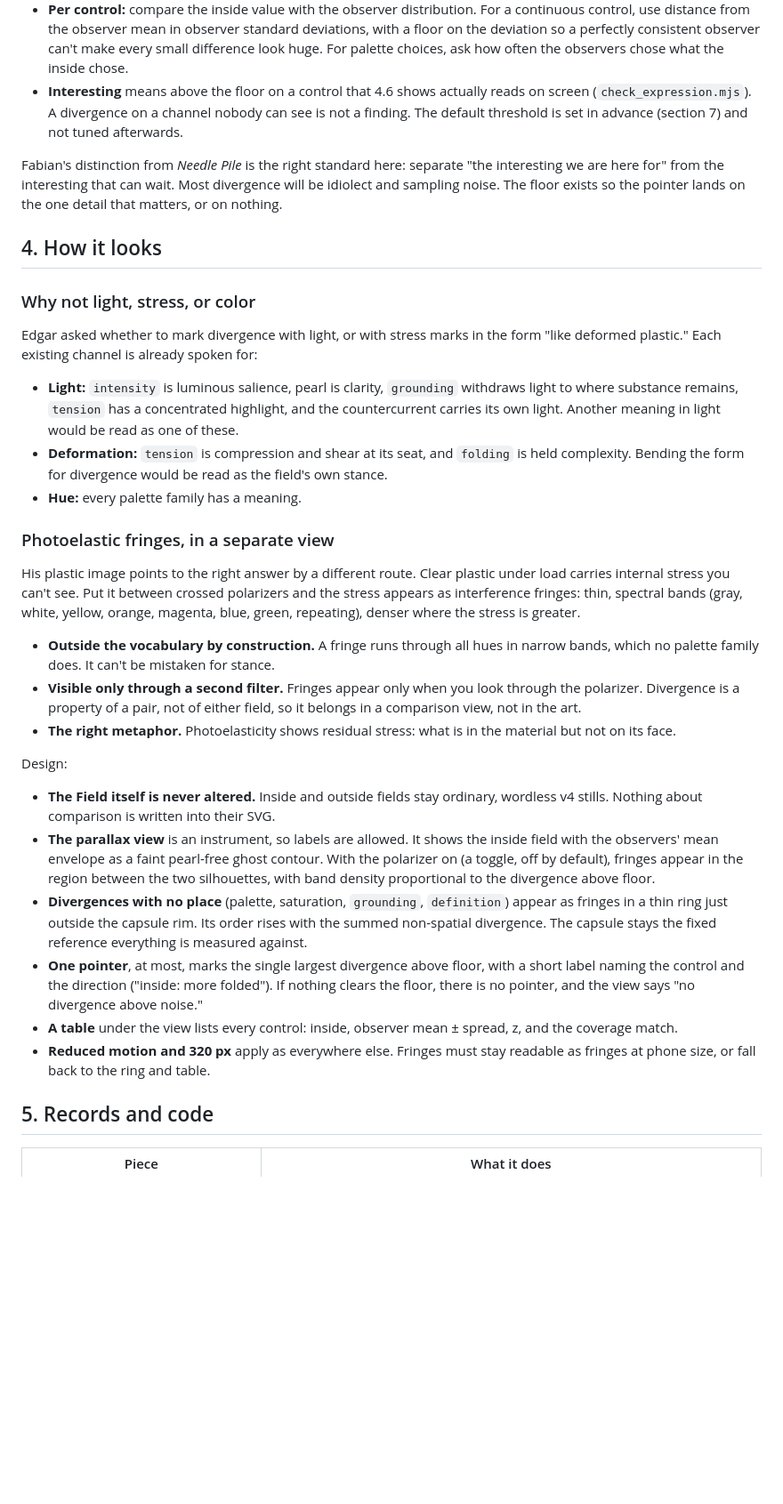
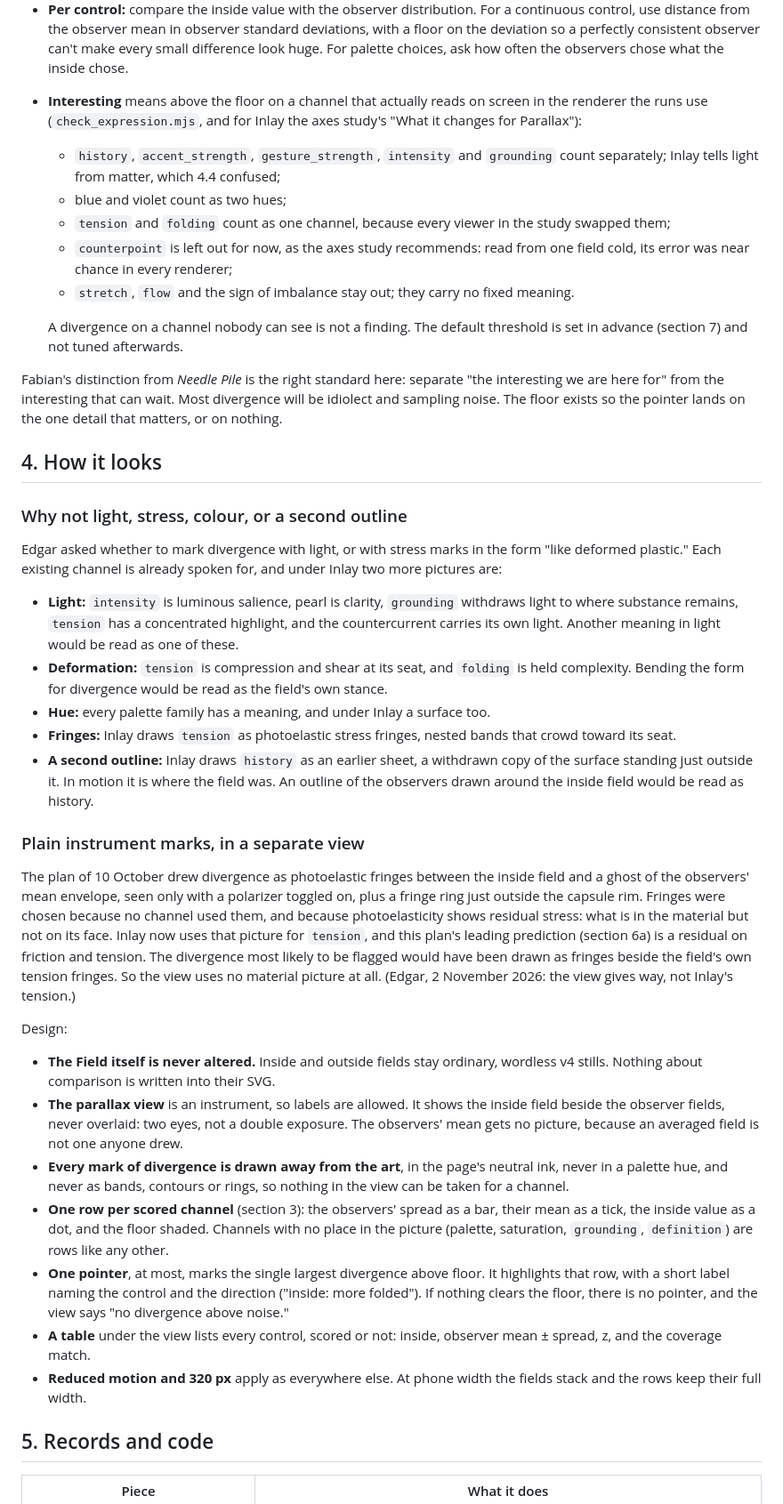
Before and after one commit to ebounds/field, a Markdown page: docs/field-4.7-parallax-plan.md, the part around one of its changes. Shown at 89% size. Drawn GitHub-style; blank space fills up the shorter version.

Commit message:
Plan: give up fringes and the ghost for Inlay, and wait for its wording
Edgar chose Inlay, on top of render 4.5, as the next renderer. It draws
tension as photoelastic stress fringes and history as an earlier sheet just
outside the surface, the two marks this plan had taken for divergence and for
the observers. The parallax view now uses plain instrument marks beside the
fields, never over them. Divergence counts only on Inlay's readable channels,
with tension and folding as one, and no handle test runs until the release
carrying Inlay's wording is installed.

Co-Authored-By: Claude Opus 5.5 <noreply@anthropic.com>
Claude-Session: https://claude.ai/code/session_01GNcg7uiHUpSxuCrNVXBcgU

```diff
--- a/docs/field-4.7-parallax-plan.md
+++ b/docs/field-4.7-parallax-plan.md
@@ -103,10 +116,22 @@ A single difference means nothing. Before calling anything interesting:
   standard deviations, with a floor on the deviation so a perfectly consistent
   observer can't make every small difference look huge. For palette choices,
   ask how often the observers chose what the inside chose.
-- **Interesting** means above the floor on a control that 4.6 shows actually
-  reads on screen (`check_expression.mjs`). A divergence on a channel nobody
-  can see is not a finding. The default threshold is set in advance (section 7)
-  and not tuned afterwards.
+- **Interesting** means above the floor on a channel that actually reads on
+  screen in the renderer the runs use (`check_expression.mjs`, and for Inlay
+  the axes study's "What it changes for Parallax"):
+  - `history`, `accent_strength`, `gesture_strength`, `intensity` and
+    `grounding` count separately; Inlay tells light from matter, which 4.4
+    confused;
+  - blue and violet count as two hues;
+  - `tension` and `folding` count as one channel, because every viewer in the
+    study swapped them;
+  - `counterpoint` is left out for now, as the axes study recommends: read
+    from one field cold, its error was near chance in every renderer;
+  - `stretch`, `flow` and the sign of imbalance stay out; they carry no fixed
+    meaning.
+
+  A divergence on a channel nobody can see is not a finding. The default
+  threshold is set in advance (section 7) and not tuned afterwards.
 
 Fabian's distinction from *Needle Pile* is the right standard here: separate
 "the interesting we are here for" from the interesting that can wait. Most
@@ -115,10 +140,11 @@ pointer lands on the one detail that matters, or on nothing.
 
 ## 4. How it looks
 
-### Why not light, stress, or color
+### Why not light, stress, colour, or a second outline
 
 Edgar asked whether to mark divergence with light, or with stress marks in the
-form "like deformed plastic." Each existing channel is already spoken for:
+form "like deformed plastic." Each existing channel is already spoken for, and
+under Inlay two more pictures are:
 
 - **Light:** `intensity` is luminous salience, pearl is clarity, `grounding`
   withdraws light to where substance remains, `tension` has a concentrated
@@ -127,24 +153,26 @@ form "like deformed plastic." Each existing channel is already spoken for:
 - **Deformation:** `tension` is compression and shear at its seat, and
   `folding` is held complexity. Bending the form for divergence would be read
   as the field's own stance.
-- **Hue:** every palette family has a meaning.
+- **Hue:** every palette family has a meaning, and under Inlay a surface too.
+- **Fringes:** Inlay draws `tension` as photoelastic stress fringes, nested
+  bands that crowd toward its seat.
+- **A second outline:** Inlay draws `history` as an earlier sheet, a withdrawn
+  copy of the surface standing just outside it. In motion it is where the field
+  was. An outline of the observers drawn around the inside field would be read
+  as history.
 
-### Photoelastic fringes, in a separate view
+### Plain instrument marks, in a separate view
 
-His plastic image points to the right answer by a different route. Clear
-plastic under load carries internal stress you can't see. Put it between
-crossed polarizers and the stress appears as interference fringes: thin,
-spectral bands (gray, white, yellow, orange, magenta, blue, green, repeating),
-denser where the stress is greater.
-
-- **Outside the vocabulary by construction.** A fringe runs through all hues
-  in narrow bands, which no palette family does. It can't be mistaken for
-  stance.
-- **Visible only through a second filter.** Fringes appear only when you look
-  through the polarizer. Divergence is a property of a pair, not of either
-  field, so it belongs in a comparison view, not in the art.
-- **The right metaphor.** Photoelasticity shows residual stress: what is in the
-  material but not on its face.
+The plan of 10 October drew divergence as photoelastic fringes between the
+inside field and a ghost of the observers' mean envelope, seen only with a
+polarizer toggled on, plus a fringe ring just outside the capsule rim. Fringes
+were chosen because no channel used them, and because photoelasticity shows
+residual stress: what is in the material but not on its face. Inlay now uses
+that picture for `tension`, and this plan's leading prediction (section 6a) is
+a residual on friction and tension. The divergence most likely to be flagged
+would have been drawn as fringes beside the field's own tension fringes. So
+the view uses no material picture at all. (Edgar, 2 November 2026: the view
+gives way, not Inlay's tension.)
 
 Design:
 
@@ -152,22 +180,24 @@ Design:
   ordinary, wordless v4 stills. Nothing about comparison is written into their
   SVG.
 - **The parallax view** is an instrument, so labels are allowed. It shows the
-  inside field with the observers' mean envelope as a faint pearl-free ghost
-  contour. With the polarizer on (a toggle, off by default), fringes appear in
-  the region between the two silhouettes, with band density proportional to
-  the divergence above floor.
-- **Divergences with no place** (palette, saturation, `grounding`,
-  `definition`) appear as fringes in a thin ring just outside the capsule rim.
-  Its order rises with the summed non-spatial divergence. The capsule stays the
-  fixed reference everything is measured against.
-- **One pointer**, at most, marks the single largest divergence above floor,
-  with a short label naming the control and the direction ("inside: more
-  folded"). If nothing clears the floor, there is no pointer, and the view
-  says "no divergence above noise."
-- **A table** under the view lists every control: inside, observer mean ±
-  spread, z, and the coverage match.
-- **Reduced motion and 320 px** apply as everywhere else. Fringes must stay
-  readable as fringes at phone size, or fall back to the ring and table.
+  inside field beside the observer fields, never overlaid: two eyes, not a
+  double exposure. The observers' mean gets no picture, because an averaged
+  field is not one anyone drew.
+- **Every mark of divergence is drawn away from the art**, in the page's
+  neutral ink, never in a palette hue, and never as bands, contours or rings,
+  so nothing in the view can be taken for a channel.
+- **One row per scored channel** (section 3): the observers' spread as a bar,
+  their mean as a tick, the inside value as a dot, and the floor shaded.
+  Channels with no place in the picture (palette, saturation, `grounding`,
+  `definition`) are rows like any other.
+- **One pointer**, at most, marks the single largest divergence above floor. It
+  highlights that row, with a short label naming the control and the direction
+  ("inside: more folded"). If nothing clears the floor, there is no pointer,
+  and the view says "no divergence above noise."
+- **A table** under the view lists every control, scored or not: inside,
+  observer mean ± spread, z, and the coverage match.
+- **Reduced motion and 320 px** apply as everywhere else. At phone width the
+  fields stack and the rows keep their full width.
 
 ## 5. Records and code
 
```
Also changed, not shown: other parts of docs/field-4.7-parallax-plan.md (+32 -13 lines).
